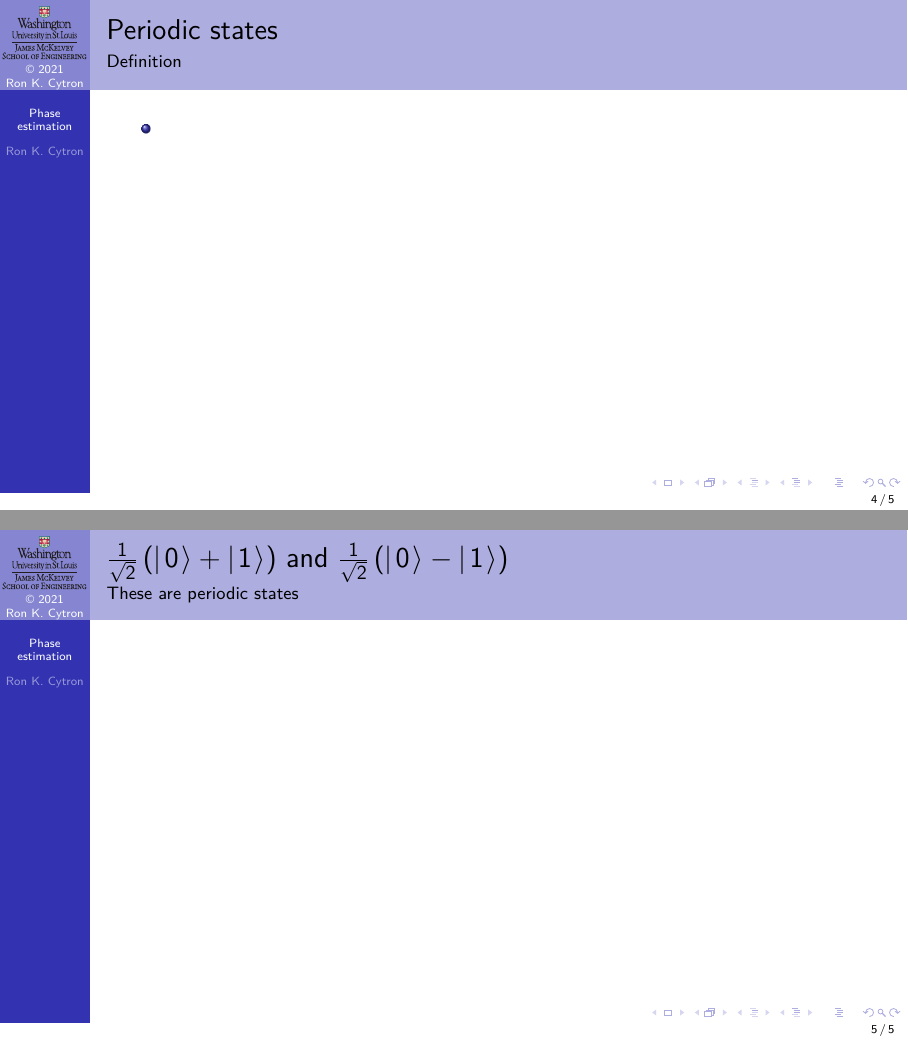
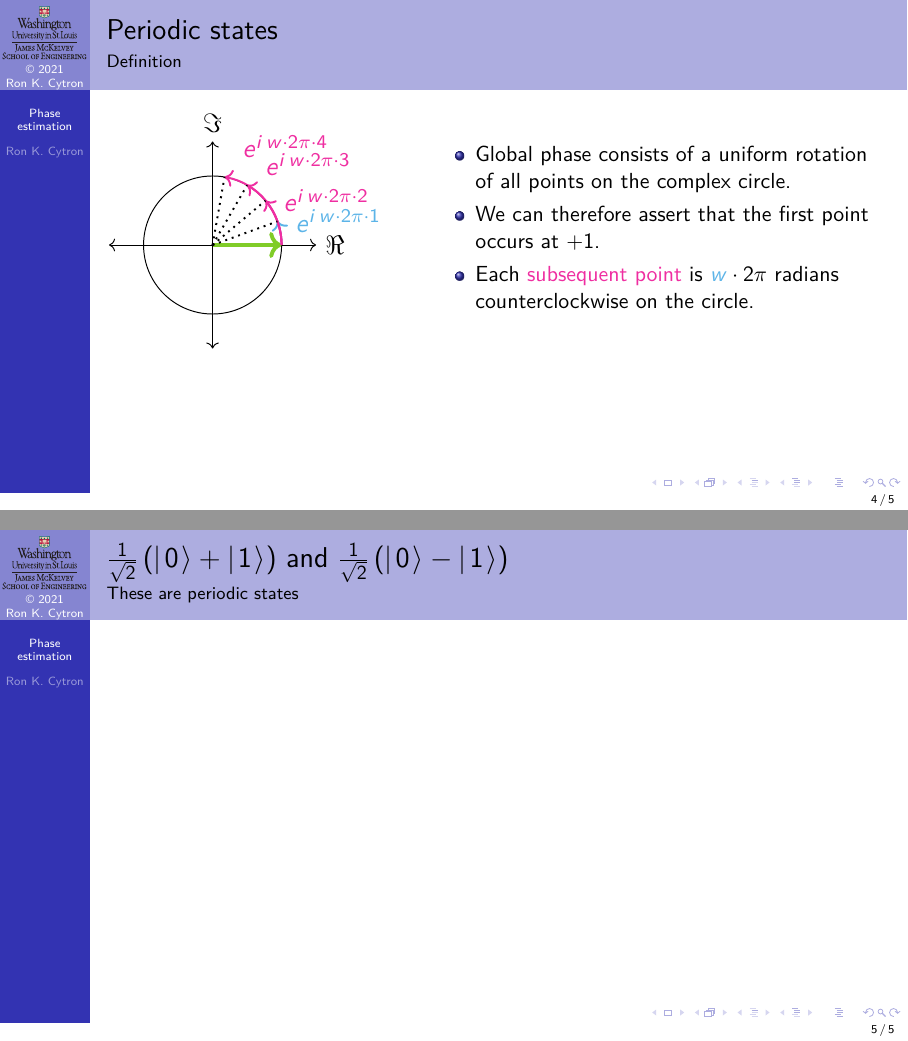
Before and after one commit to ProfRonCytron/ZeboCopy, LaTeX slides (single.tex, which reads 30.tex): pages 11 and 12 of 12 before the commit and pages 16 and 17 of 17 after it, joined at a grey line. Compiled offline with pdfLaTeX.

Commit message:
Update on Overleaf.

```diff
--- a/30.tex
+++ b/30.tex
@@ -56,11 +56,60 @@
 \end{frame}
 
 \begin{frame}{Periodic states}{Definition}
-
+\TwoUnequalColumns{0.4\textwidth}{0.6\textwidth}{%
+\adjustbox{valign=t, width=\textwidth}{\begin{TIKZP}
+\UnitComplexCircle{}
+\visible<3-4>{%
+ \draw[->,thick,\RCone] (1,0) arc (0:40:1) coordinate (z2);
+ \draw[->,thick,\RCone] (1,0) arc (0:60:1) coordinate (z3);
+ \draw[->,thick,\RCone] (1,0) arc (0:80:1) coordinate (z4);
+ \draw[->,thick,\RCone] (1,0) arc (0:100:1) coordinate (z5);
+ \draw[thick,dotted] (0,0) -- (z2);
+ \draw[thick,dotted] (0,0) -- (z3);
+ \draw[thick,dotted] (0,0) -- (z4);
+ \draw[thick,dotted] (0,0) -- (z5);
+}
+\visible<1-4>{%
+  \draw[->,thick,\RCtwo] (1,0) arc (0:20:1) coordinate (z) ;
+  \draw[thick,dotted,\RCtwo] (0,0) -- (z);
+  \visible<1>{\TZText{0.55,0.15}{\mbox{\small $\theta$}}{right}}
+  \visible<1>{
+    \ColorTwo{\TZText{z}{\ExpPhase{\theta}}{above right}}}
+  \visible<2->{
+    \ColorTwo{\TZText{z}{\ExpPhase{w\cdot 2\pi}}{above right}}}
+}
+\visible<5->{%
+  \draw[->,ultra thick,\RCthree] (0,0) -- (1,0);
+  \visible<5>{\ColorThree{\TZPoint{1,0}{$\ExpPhase{0}=+1$}{above right}}}
+  \visible<6->{%
+  \draw[->,thick,\RCtwo] (1,0) arc (0:20:1) coordinate (z2);
+  \ColorTwo{\TZText{z2}{\ \ExpPhase{w\cdot 2\pi\cdot 1}}{right}}
+ \draw[->,thick,\RCone] (1,0) arc (0:40:1) coordinate (z3);
+ \draw[->,thick,\RCone] (1,0) arc (0:60:1) coordinate (z4);
+ \draw[->,thick,\RCone] (1,0) arc (0:80:1) coordinate (z5);
+ \draw[thick,dotted] (0,0) -- (z2);
+ \draw[thick,dotted] (0,0) -- (z3);
+ \ColorOne{\TZText{z3}{\ \ExpPhase{w\cdot 2\pi\cdot 2}}{right}}
+ \draw[thick,dotted] (0,0) -- (z4);
+ \ColorOne{\TZText{z4}{\ \ExpPhase{w\cdot 2\pi\cdot 3}}{above right}}
+ \draw[thick,dotted] (0,0) -- (z5);
+ \ColorOne{\TZText{z5}{\raisebox{4pt}{\ \ExpPhase{w\cdot 2\pi\cdot 4}}}{above right}}}
+}
+\end{TIKZP}}
+}{%
+\only<1-3>{%
 \begin{itemize}
-    \item
-\end{itemize}
-
+    \item<1-> The basis states will be related to each other in phase by a constant shift of $\theta$ radians.
+    \item<2-> We capture the extent of the rotation by $\ColorTwo{w}, 0\leq \ColorTwo{w} < 1$, which represents a fraction of a complete rotation of $2\pi$ radians.
+    \item<3-> Each \ColorOne{subsequent basis vector} has amplitude shifted by $\ColorTwo{w}\cdot 2\pi$ radians.
+\end{itemize}}
+\only<4->{%
+\begin{itemize}
+    \item<4-> Global phase consists of a uniform rotation of all points on the complex circle.
+    \item<5-> We can therefore assert that the first point occurs at $+1$.
+    \item<6-> Each \ColorOne{subsequent point} is $\ColorTwo{w}\cdot 2\pi$ radians counterclockwise on the circle.
+\end{itemize}}
+}
 \end{frame}
 
 \begin{frame}{\QPlus{} and \QMinus}{These are periodic states}
```
Also changed, not shown: 30.tex (14 more changed lines).
